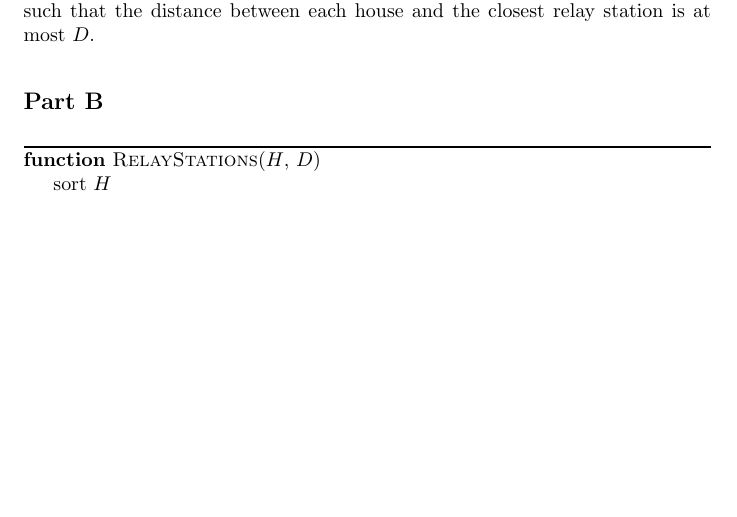
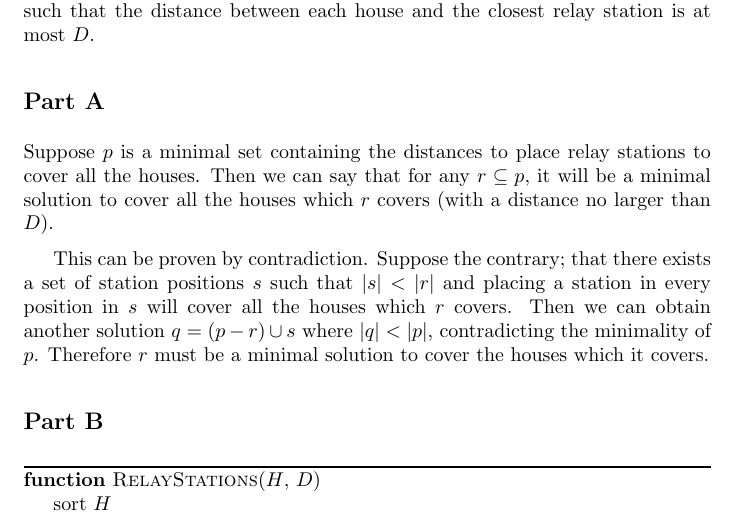
Before and after one commit to abrahammurciano/homework, a LaTeX problem sheet (3rd-Year/Algorithms/HW1/Algorithms-HW1.tex): part of page 5 of 5, cut so that both start at the same text, the shorter picture padded with empty space. Compiled offline with pdfLaTeX.

Commit message:
finished 3a

```diff
--- a/3rd-Year/Algorithms/HW1/Algorithms-HW1.tex
+++ b/3rd-Year/Algorithms/HW1/Algorithms-HW1.tex
@@ -128,6 +128,12 @@ There is no greedy solution for a problem of this sort, where the coin denominat
 
 There is a straight stretch of road on which a set of \(n\) houses \(H\) are arbitrarily scattered. We are given that the distance from the beginning of the road to the \(i\)\textsuperscript{th} house \(h_i\) is \(d_h\). The goal is to position a minimal number of relay stations such that the distance between each house and the closest relay station is at most \(D\).
 
+\subsection*{Part A}
+
+Suppose \(p\) is a minimal set containing the distances to place relay stations to cover all the houses. Then we can say that for any \(r \subseteq p\), it will be a minimal solution to cover all the houses which \(r\) covers (with a distance no larger than \(D\)).
+
+This can be proven by contradiction. Suppose the contrary; that there exists a set of station positions \(s\) such that \(|s| < |r|\) and placing a station in every position in \(s\) will cover all the houses which \(r\) covers. Then we can obtain another solution \(q = (p - r) \cup s\) where \(|q| < |p|\), contradicting the minimality of \(p\). Therefore \(r\) must be a minimal solution to cover the houses which it covers.
+
 \subsection*{Part B}
 
 \begin{algorithmic}
```
Also changed, not shown: 3rd-Year/Algorithms/HW1/Algorithms-HW1.pdf.
